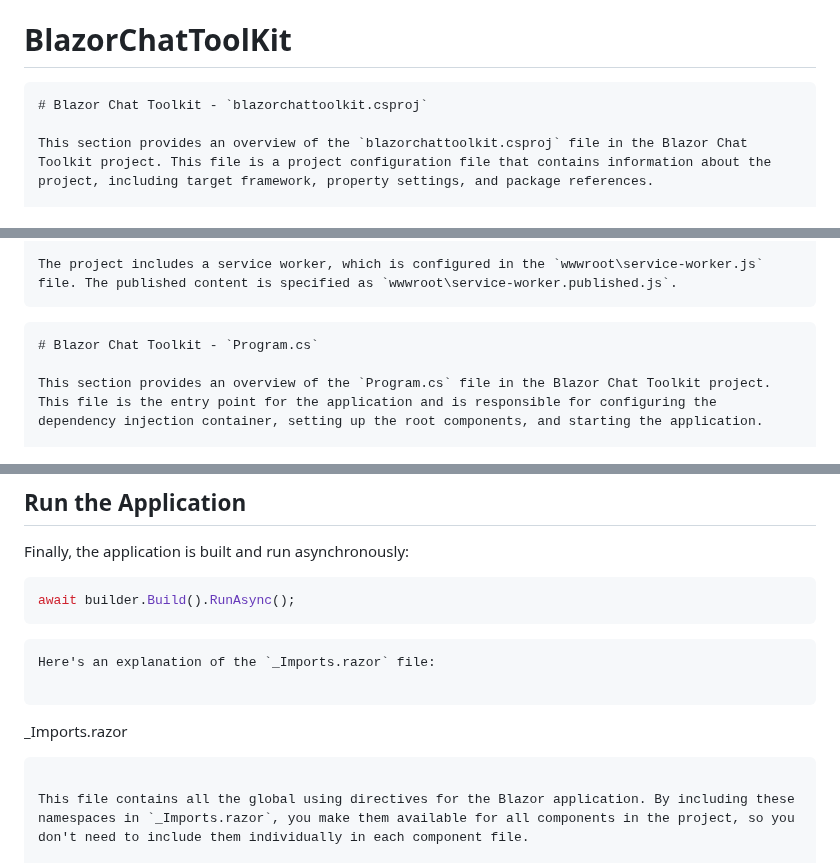
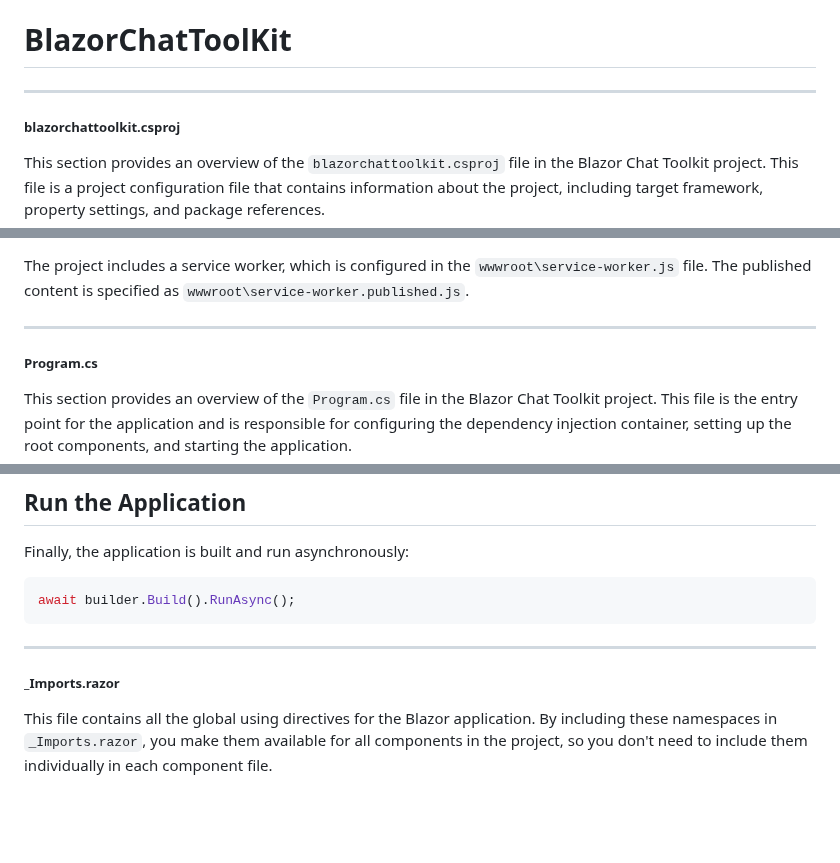
Before and after one commit to brettjrea/BlazorChatToolKit, a Markdown page: README.md, 3 parts joined by grey strips. GitHub-like rendering; blank space fills up the shorter version.

````diff
--- a/README.md
+++ b/README.md
@@ -1,7 +1,8 @@
 # BlazorChatToolKit
 
-```
-# Blazor Chat Toolkit - `blazorchattoolkit.csproj`
+---
+
+##### blazorchattoolkit.csproj
 
 This section provides an overview of the `blazorchattoolkit.csproj` file in the Blazor Chat Toolkit project. This file is a project configuration file that contains information about the project, including target framework, property settings, and package references.
 
@@ -29,10 +30,10 @@ The project depends on several NuGet packages. The package references are:
 ## Service Worker
 
 The project includes a service worker, which is configured in the `wwwroot\service-worker.js` file. The published content is specified as `wwwroot\service-worker.published.js`.
-```
 
-```
-# Blazor Chat Toolkit - `Program.cs`
+---
+
+##### Program.cs
 
 This section provides an overview of the `Program.cs` file in the Blazor Chat Toolkit project. This file is the entry point for the application and is responsible for configuring the dependency injection container, setting up the root components, and starting the application.
 
@@ -94,13 +95,10 @@ Finally, the application is built and run asynchronously:
 ```csharp
 await builder.Build().RunAsync();
 ```
-```
-Here's an explanation of the `_Imports.razor` file:
 
-```
+---
 
-_Imports.razor
-```
+##### _Imports.razor
 
 This file contains all the global using directives for the Blazor application. By including these namespaces in `_Imports.razor`, you make them available for all components in the project, so you don't need to include them individually in each component file.
 
````
Also changed, not shown: other parts of README.md (+12 -9 lines).
